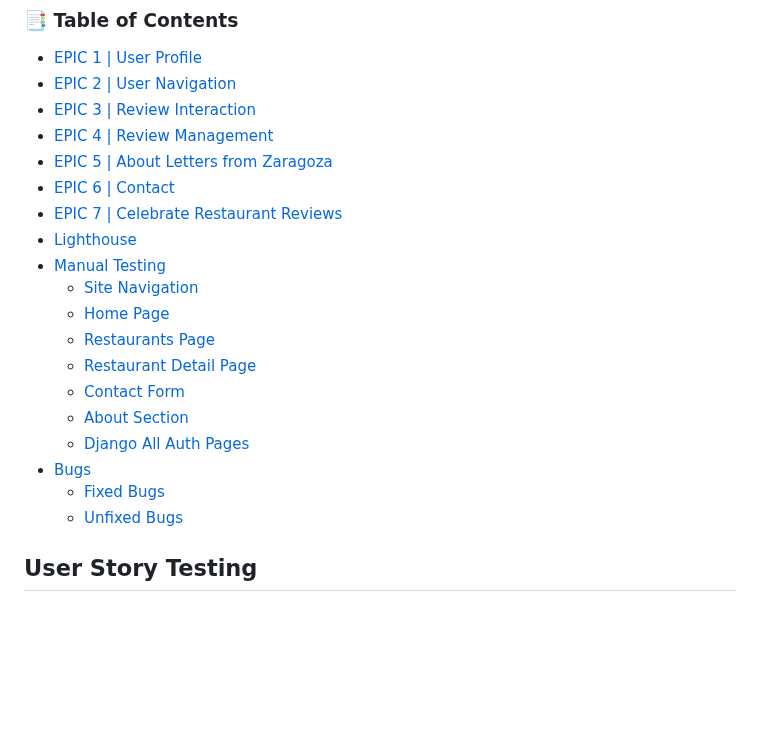
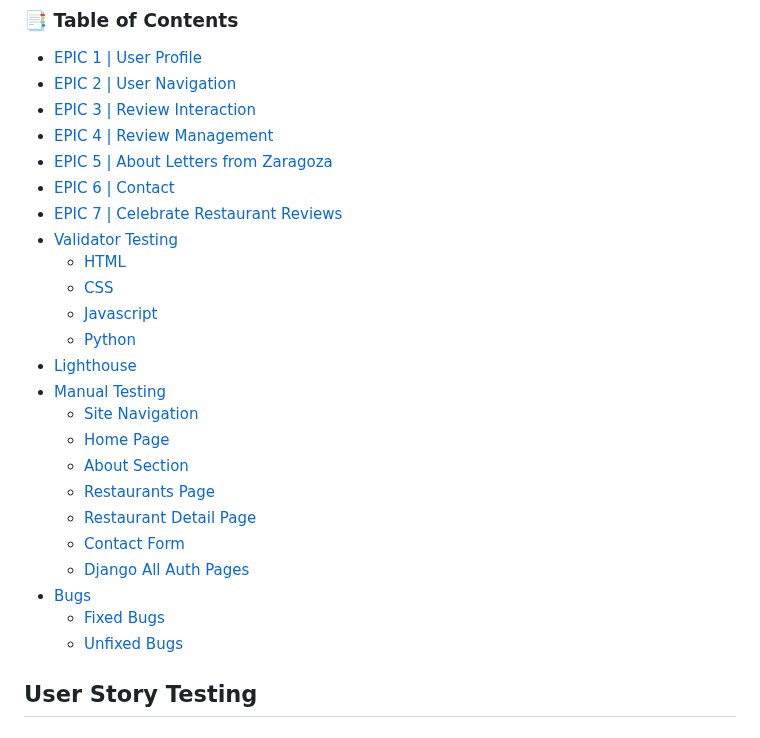
Before and after one commit to cgrace0044/pp4_zaragoza_restaurants, a Markdown page: testing.md, the part around the change. Drawn GitHub-style; blank space fills up the shorter version.

Commit message:
update table of contents testing file

```diff
--- a/testing.md
+++ b/testing.md
@@ -7,19 +7,23 @@
 - [EPIC 5 | About Letters from Zaragoza](#epic-5--about-letters-from-zaragoza)
 - [EPIC 6 | Contact](#epic-6--contact)
 - [EPIC 7 | Celebrate Restaurant Reviews](#epic-7--celebrate-restaurant-reviews)
+- [Validator Testing](#validator-testing)
+  - [HTML](#html)
+  - [CSS](#css)
+  - [Javascript](#javascript)
+  - [Python](#python)
 - [Lighthouse](#lighthouse)
 - [Manual Testing](#manual-testing)
   - [Site Navigation](#site-navigation)
   - [Home Page](#home-page)
+  - [About Section](#about-section)
   - [Restaurants Page](#restaurants-page)
   - [Restaurant Detail Page](#restaurant-detail-page)
   - [Contact Form](#contact-form)
-  - [About Section](#about-section)
   - [Django All Auth Pages](#django-all-auth-pages)
 - [Bugs](#bugs)
   - [Fixed Bugs](#fixed-bugs)
   - [Unfixed Bugs](#unfixed-bugs)
-
 
 ## User Story Testing
 
```
